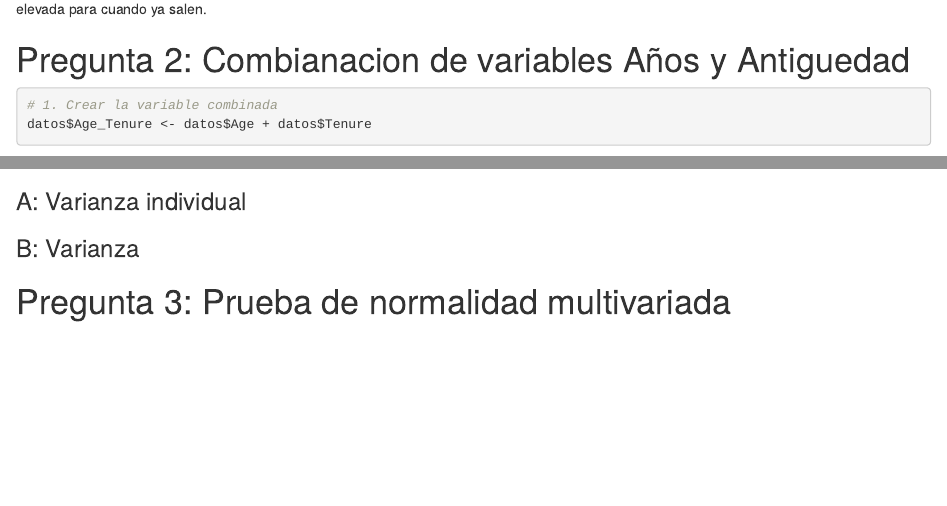
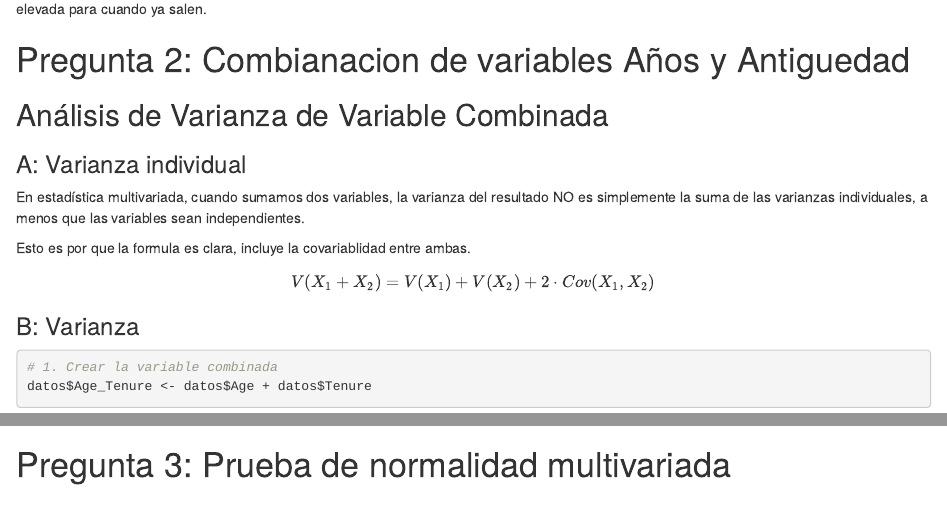
Before and after one commit to gjimenexv/EstadisticaMultivariada, an R Markdown document (Ejercicio Práctico 1 Estadística Multivariada.Rmd): the page in a window 1100 px wide, from 380 px down, and a second part further down, joined at a grey line. Rendered offline with R 4.5, knitr and Pandoc, with nearby package versions; some code elsewhere in the file could not run offline.

Commit message:
Ejercicio 2

````diff
--- a/Ejercicio Práctico 1 Estadística Multivariada.Rmd
+++ b/Ejercicio Práctico 1 Estadística Multivariada.Rmd
@@ -47,7 +47,18 @@ ggplot(datos_long, aes(x = Exited, y = Valor, fill = Exited)) +
 
 # Pregunta 2: Combianacion de variables Años y Antiguedad
 
-<p> </p>
+## Análisis de Varianza de Variable Combinada
+
+### A: Varianza individual
+
+En estadística multivariada, cuando sumamos dos variables, la varianza del resultado NO es simplemente la suma de las varianzas individuales, a menos que las variables sean independientes.
+
+Esto es por que la formula es clara, incluye la covariablidad entre ambas.
+
+$$V(X_1 + X_2) = V(X_1) + V(X_2) + 2 \cdot Cov(X_1, X_2)$$
+
+### B: Varianza
+
 
 ```{r pregunta-2}
 # 1. Crear la variable combinada
@@ -73,15 +84,8 @@ resultados <- data.frame(
 )
 
 print(resultados)
+
 ```
-
-
-
-### A: Varianza individual
-
-
-### B: Varianza
-
 
 
 # Pregunta 3: Prueba de normalidad multivariada
````
Also changed, not shown: Ejercicio-Práctico-1-Estadística-Multivariada.html.
